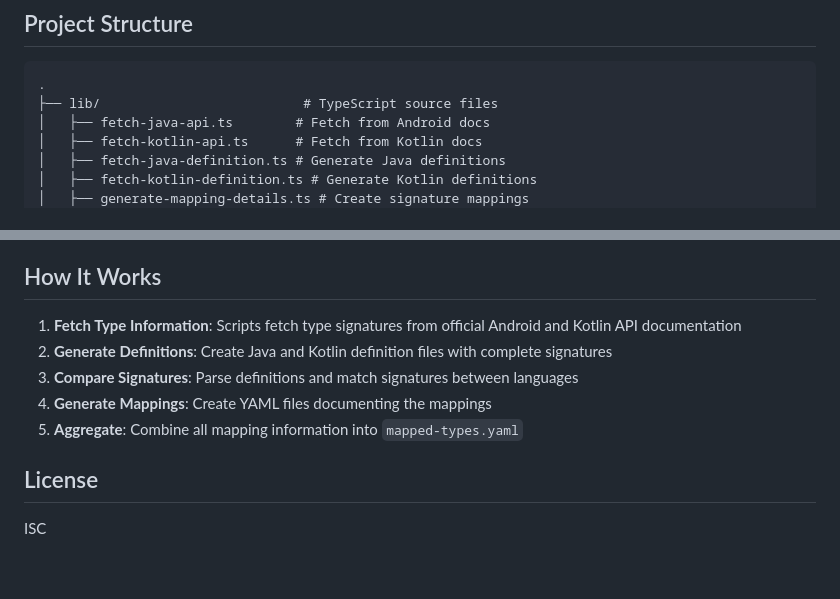
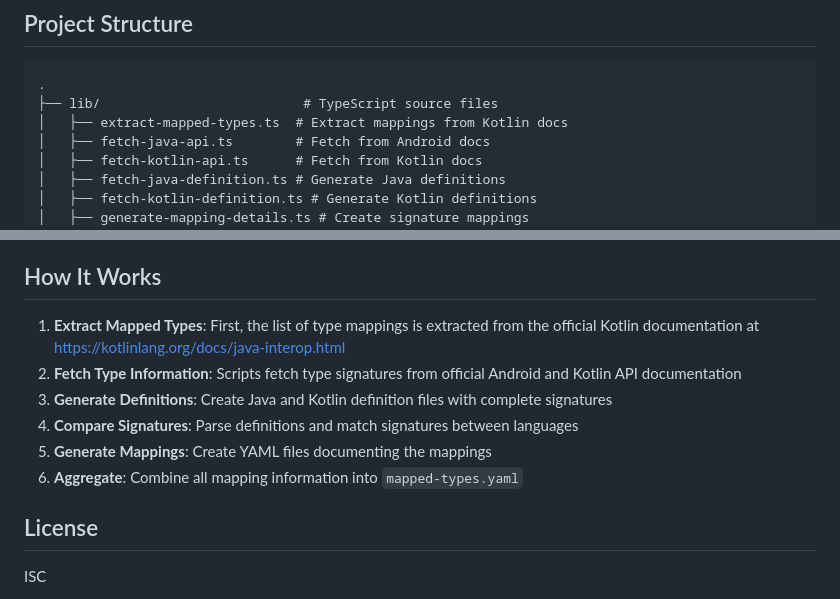
Before and after one commit to hax/kotlin-java-mapped-types, a Markdown page: README.md, 2 parts joined by grey strips. GitHub-like rendering; blank space fills up the shorter version.

````diff
--- a/README.md
+++ b/README.md
@@ -40,6 +40,7 @@ npm run generate:mapped-types
 ```
 .
 ├── lib/                          # TypeScript source files
+│   ├── extract-mapped-types.ts  # Extract mappings from Kotlin docs
 │   ├── fetch-java-api.ts        # Fetch from Android docs
 │   ├── fetch-kotlin-api.ts      # Fetch from Kotlin docs
 │   ├── fetch-java-definition.ts # Generate Java definitions
@@ -158,11 +159,12 @@ The project covers 32 type mappings between Kotlin and Java:
 
 ## How It Works
 
-1. **Fetch Type Information**: Scripts fetch type signatures from official Android and Kotlin API documentation
-2. **Generate Definitions**: Create Java and Kotlin definition files with complete signatures
-3. **Compare Signatures**: Parse definitions and match signatures between languages
-4. **Generate Mappings**: Create YAML files documenting the mappings
-5. **Aggregate**: Combine all mapping information into `mapped-types.yaml`
+1. **Extract Mapped Types**: First, the list of type mappings is extracted from the official Kotlin documentation at https://kotlinlang.org/docs/java-interop.html
+2. **Fetch Type Information**: Scripts fetch type signatures from official Android and Kotlin API documentation
+3. **Generate Definitions**: Create Java and Kotlin definition files with complete signatures
+4. **Compare Signatures**: Parse definitions and match signatures between languages
+5. **Generate Mappings**: Create YAML files documenting the mappings
+6. **Aggregate**: Combine all mapping information into `mapped-types.yaml`
 
 ## License
 
````
Also changed, not shown: README.zh-CN.md (+7 -5 lines), SUMMARY.md (+8 -4 lines).
